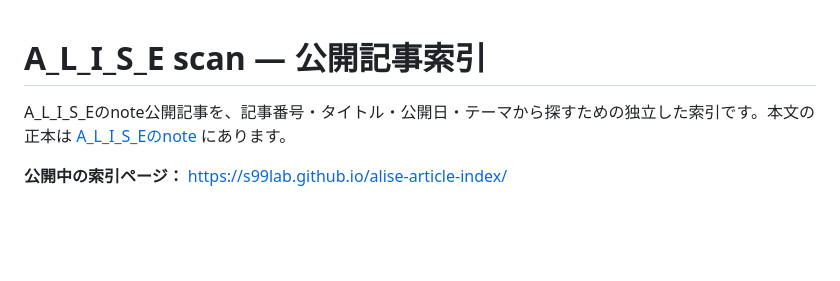
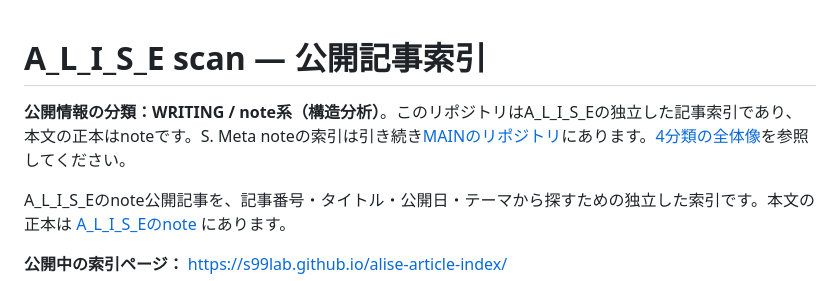
Before and after one commit to s99lab/alise-article-index, a Markdown page: README.md, the part around the change. GitHub-like rendering; blank space fills up the shorter version.

Commit message:
Classify A_L_I_S_E as WRITING in the unified public information map

```diff
--- a/README.md
+++ b/README.md
@@ -1,4 +1,6 @@
 # A_L_I_S_E scan — 公開記事索引
+
+**公開情報の分類：WRITING / note系（構造分析）**。このリポジトリはA_L_I_S_Eの独立した記事索引であり、本文の正本はnoteです。S. Meta noteの索引は引き続き[MAINのリポジトリ](https://github.com/s99lab/s99lab.github.io)にあります。[4分類の全体像](https://s99lab.github.io/index_ja.html)を参照してください。
 
 A_L_I_S_Eのnote公開記事を、記事番号・タイトル・公開日・テーマから探すための独立した索引です。本文の正本は [A_L_I_S_Eのnote](https://note.com/alise_s99lab) にあります。
 
```
